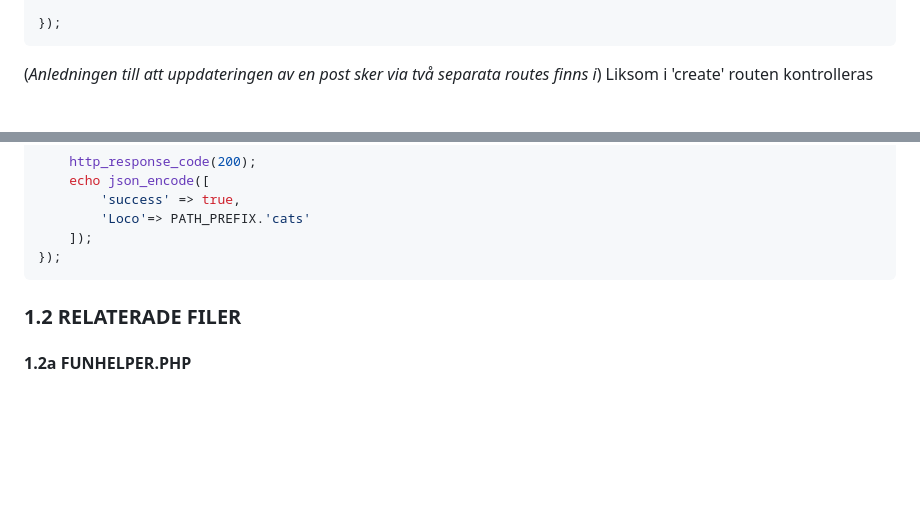
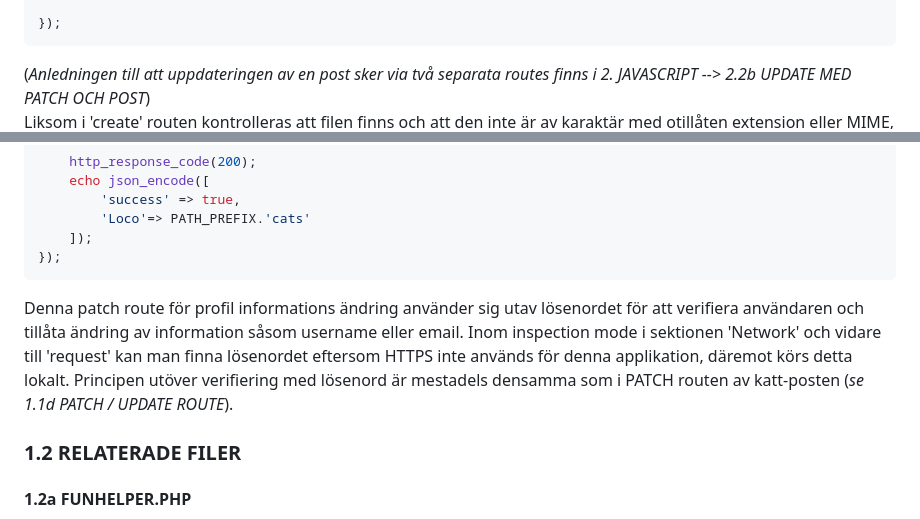
Before and after one commit to dirtYeezPP/GA, a Markdown page: dokumentation.md, 2 parts joined by grey strips. GitHub-like rendering; blank space fills up the shorter version.

`````diff
--- a/dokumentation.md
+++ b/dokumentation.md
@@ -260,7 +258,7 @@ post("/cats/image", function() use($pdo, $userId){
 
 });
 ````
-(*Anledningen till att uppdateringen av en post sker via två separata routes finns i*)
+(*Anledningen till att uppdateringen av en post sker via två separata routes finns i 2. JAVASCRIPT --> 2.2b UPDATE MED PATCH OCH POST*) <br>
 Liksom i 'create' routen kontrolleras att filen finns och att den inte är av karaktär med otillåten extension eller MIME,
 (*se 1.1b POST*). <br>
 Om filen blivit godkänd av alla kontroller går processen vidare till try/catch statementen.
@@ -429,6 +427,10 @@ patch("/profile", function() use($pdo){
     ]);
 });
 ````
+Denna patch route för profil informations ändring använder sig utav lösenordet för att verifiera användaren och tillåta ändring av information såsom username eller email.
+Inom inspection mode i sektionen 'Network' och vidare till 'request' kan man finna lösenordet eftersom HTTPS inte används för denna applikation, däremot
+körs detta lokalt.
+Principen utöver verifiering med lösenord är mestadels densamma som i PATCH routen av katt-posten (*se 1.1d PATCH / UPDATE ROUTE*). <br>
 
 ### 1.2 RELATERADE FILER
 #### 1.2a FUNHELPER.PHP
`````
Also changed, not shown: other parts of dokumentation.md (+8 -13 lines).
